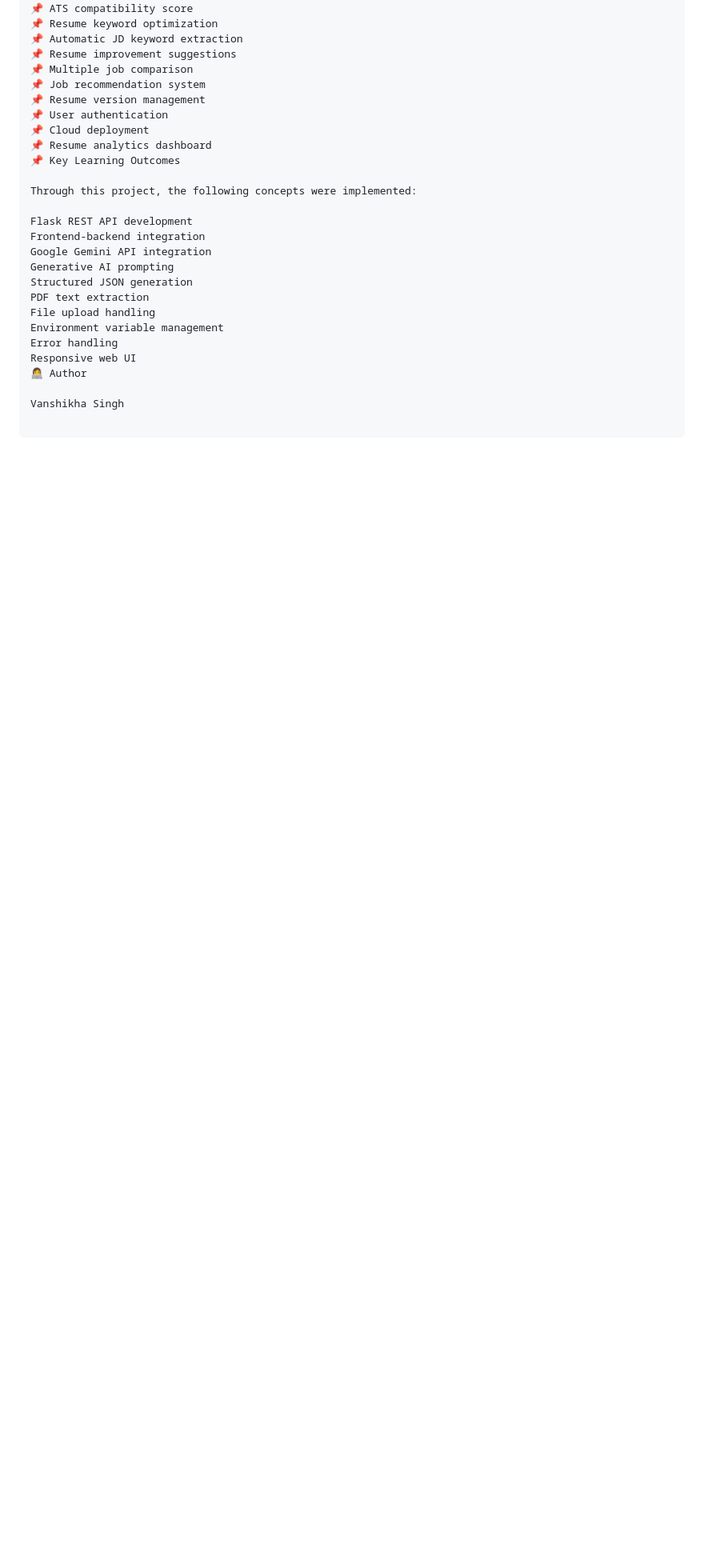
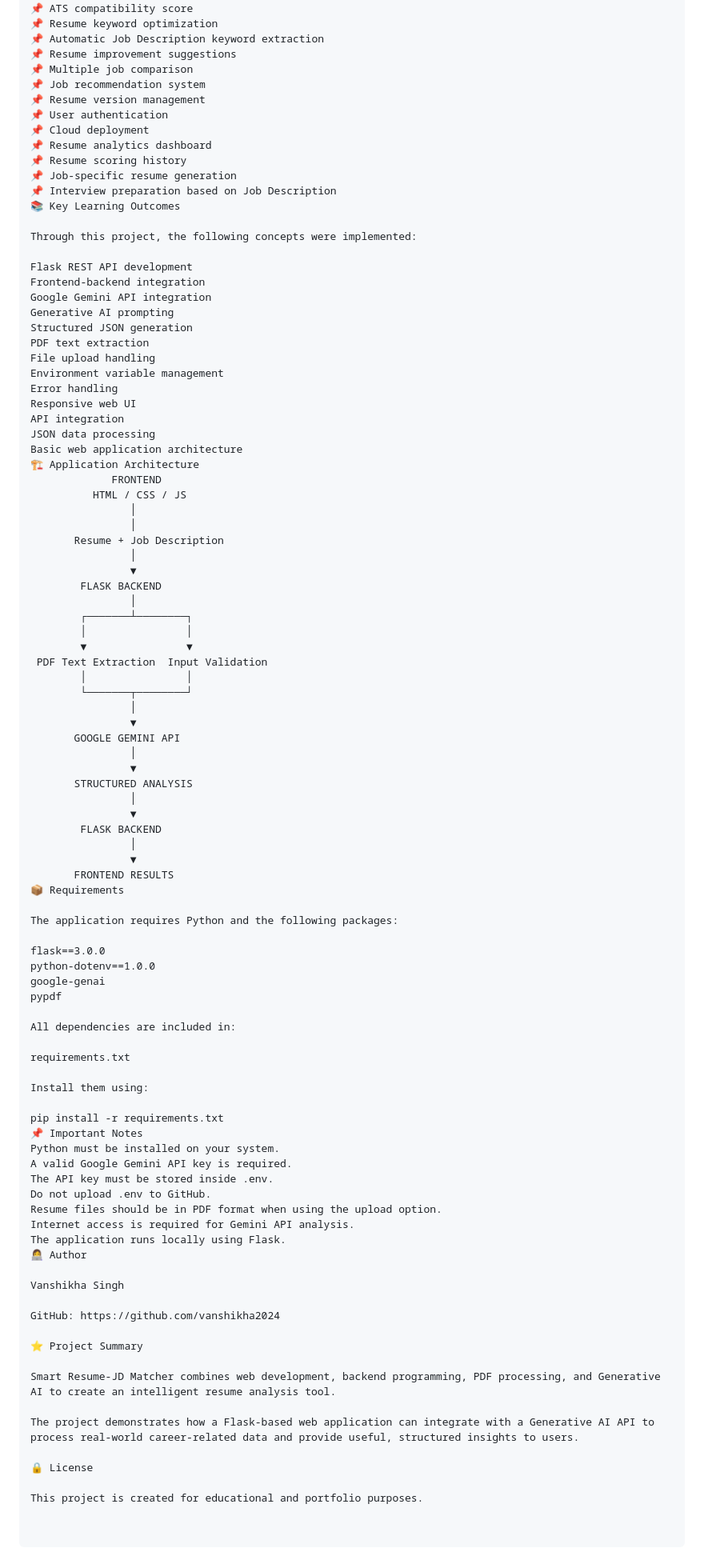
Before and after one commit to vanshikha2024/smart-resume-jd-matcher, a Markdown page: README.md, the part around one of its changes. Shown at 80% size. Drawn GitHub-style; blank space fills up the shorter version.

```diff
--- a/README.md
+++ b/README.md
@@ -154,7 +286,7 @@ Make more informed job applications
 🚀 Future Improvements
 📌 ATS compatibility score
 📌 Resume keyword optimization
-📌 Automatic JD keyword extraction
+📌 Automatic Job Description keyword extraction
 📌 Resume improvement suggestions
 📌 Multiple job comparison
 📌 Job recommendation system
@@ -162,7 +294,10 @@ Make more informed job applications
 📌 User authentication
 📌 Cloud deployment
 📌 Resume analytics dashboard
-📌 Key Learning Outcomes
+📌 Resume scoring history
+📌 Job-specific resume generation
+📌 Interview preparation based on Job Description
+📚 Key Learning Outcomes
 
 Through this project, the following concepts were implemented:
 
@@ -176,6 +311,73 @@ File upload handling
 Environment variable management
 Error handling
 Responsive web UI
+API integration
+JSON data processing
+Basic web application architecture
+🏗️ Application Architecture
+             FRONTEND
+          HTML / CSS / JS
+                │
+                │
+       Resume + Job Description
+                │
+                ▼
+        FLASK BACKEND
+                │
+        ┌───────┴────────┐
+        │                │
+        ▼                ▼
+ PDF Text Extraction  Input Validation
+        │                │
+        └───────┬────────┘
+                │
+                ▼
+       GOOGLE GEMINI API
+                │
+                ▼
+       STRUCTURED ANALYSIS
+                │
+                ▼
+        FLASK BACKEND
+                │
+                ▼
+       FRONTEND RESULTS
+📦 Requirements
+
+The application requires Python and the following packages:
+
+flask==3.0.0
+python-dotenv==1.0.0
+google-genai
+pypdf
+
+All dependencies are included in:
+
+requirements.txt
+
+Install them using:
+
+pip install -r requirements.txt
+📌 Important Notes
+Python must be installed on your system.
+A valid Google Gemini API key is required.
+The API key must be stored inside .env.
+Do not upload .env to GitHub.
+Resume files should be in PDF format when using the upload option.
+Internet access is required for Gemini API analysis.
+The application runs locally using Flask.
 👩‍💻 Author
 
 Vanshikha Singh
+
+GitHub: https://github.com/vanshikha2024
+
+⭐ Project Summary
+
+Smart Resume-JD Matcher combines web development, backend programming, PDF processing, and Generative AI to create an intelligent resume analysis tool.
+
+The project demonstrates how a Flask-based web application can integrate with a Generative AI API to process real-world career-related data and provide useful, structured insights to users.
+
+🔒 License
+
+This project is created for educational and portfolio purposes.
```
Also changed, not shown: other parts of README.md (+166 -34 lines).
